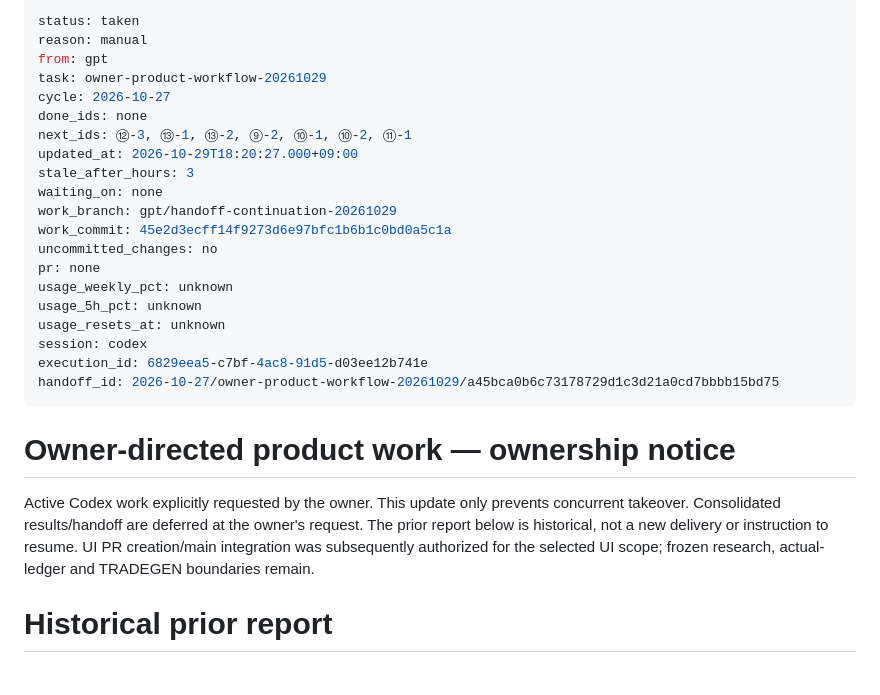
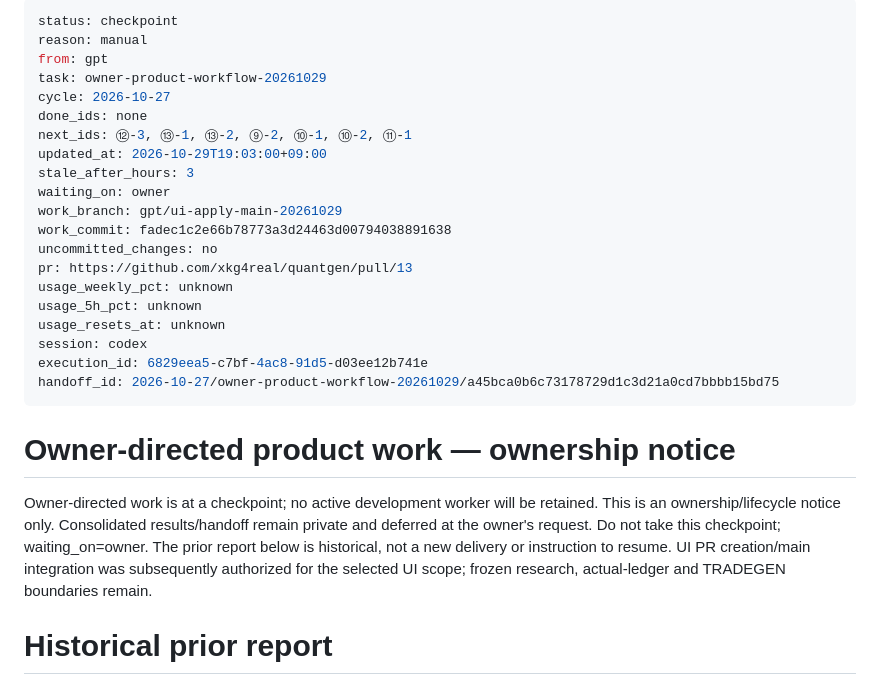
Before and after one commit to xkg4real/quantgen, a Markdown page: CURRENT.md, the part around the change. Rendered like a GitHub page.

Commit message:
Checkpoint owner-directed task; defer consolidated handoff delivery

```diff
--- a/CURRENT.md
+++ b/CURRENT.md
@@ -1,18 +1,18 @@
 ---
-status: taken
+status: checkpoint
 reason: manual
 from: gpt
 task: owner-product-workflow-20261029
 cycle: 2026-10-27
 done_ids: none
 next_ids: ⑫-3, ⑬-1, ⑬-2, ⑨-2, ⑩-1, ⑩-2, ⑪-1
-updated_at: 2026-10-29T18:20:27.000+09:00
+updated_at: 2026-10-29T19:03:00+09:00
 stale_after_hours: 3
-waiting_on: none
-work_branch: gpt/handoff-continuation-20261029
-work_commit: 45e2d3ecff14f9273d6e97bfc1b6b1c0bd0a5c1a
+waiting_on: owner
+work_branch: gpt/ui-apply-main-20261029
+work_commit: fadec1c2e66b78773a3d24463d00794038891638
 uncommitted_changes: no
-pr: none
+pr: https://github.com/xkg4real/quantgen/pull/13
 usage_weekly_pct: unknown
 usage_5h_pct: unknown
 usage_resets_at: unknown
@@ -23,7 +23,7 @@ handoff_id: 2026-10-27/owner-product-workflow-20261029/a45bca0b6c73178729d1c3d21
 
 # Owner-directed product work — ownership notice
 
-Active Codex work explicitly requested by the owner. This update only prevents concurrent takeover. Consolidated results/handoff are deferred at the owner's request. The prior report below is historical, not a new delivery or instruction to resume. UI PR creation/main integration was subsequently authorized for the selected UI scope; frozen research, actual-ledger and TRADEGEN boundaries remain.
+Owner-directed work is at a checkpoint; no active development worker will be retained. This is an ownership/lifecycle notice only. Consolidated results/handoff remain private and deferred at the owner's request. Do not take this checkpoint; waiting_on=owner. The prior report below is historical, not a new delivery or instruction to resume. UI PR creation/main integration was subsequently authorized for the selected UI scope; frozen research, actual-ledger and TRADEGEN boundaries remain.
 
 # Historical prior report
 
```
